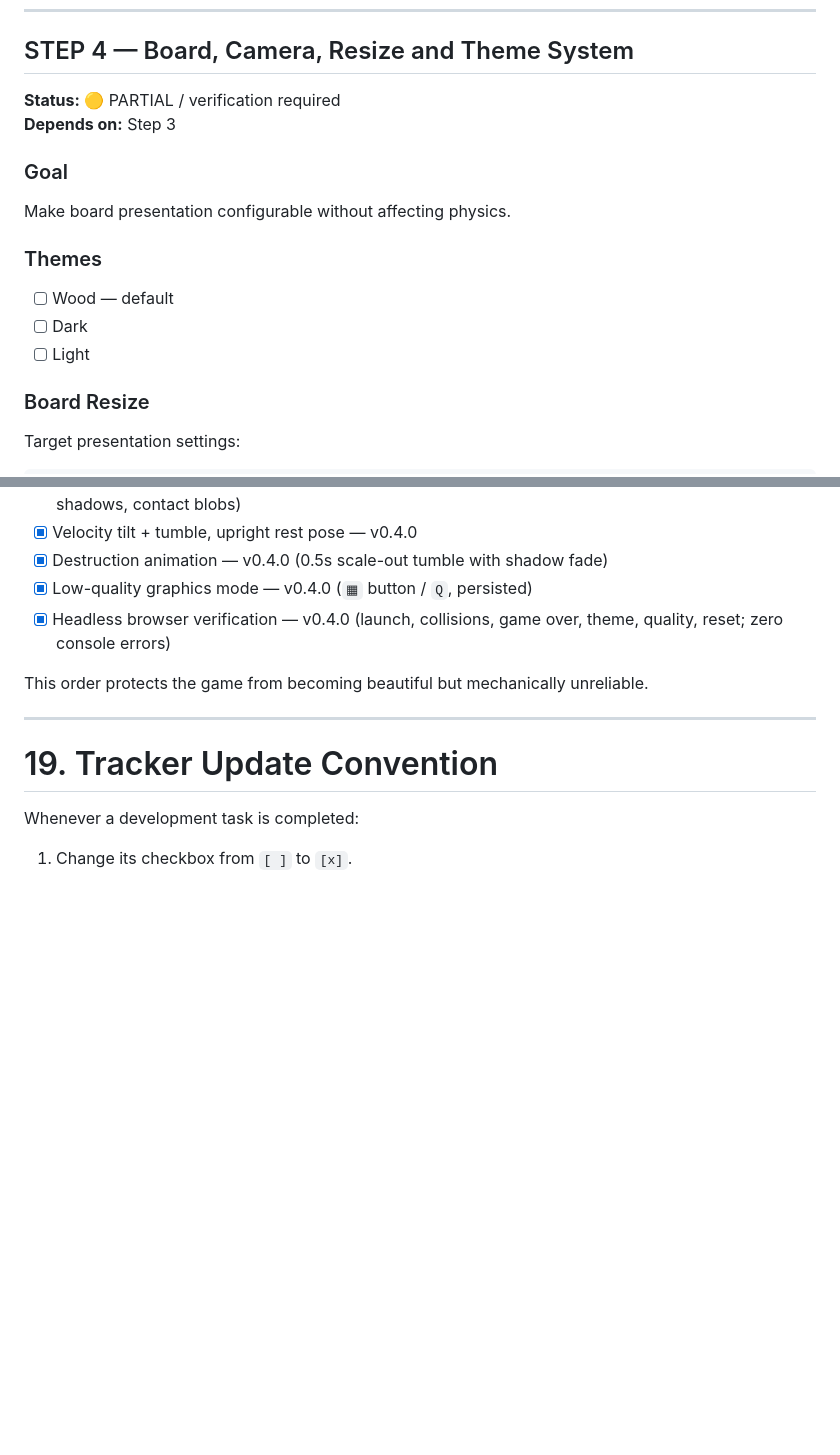
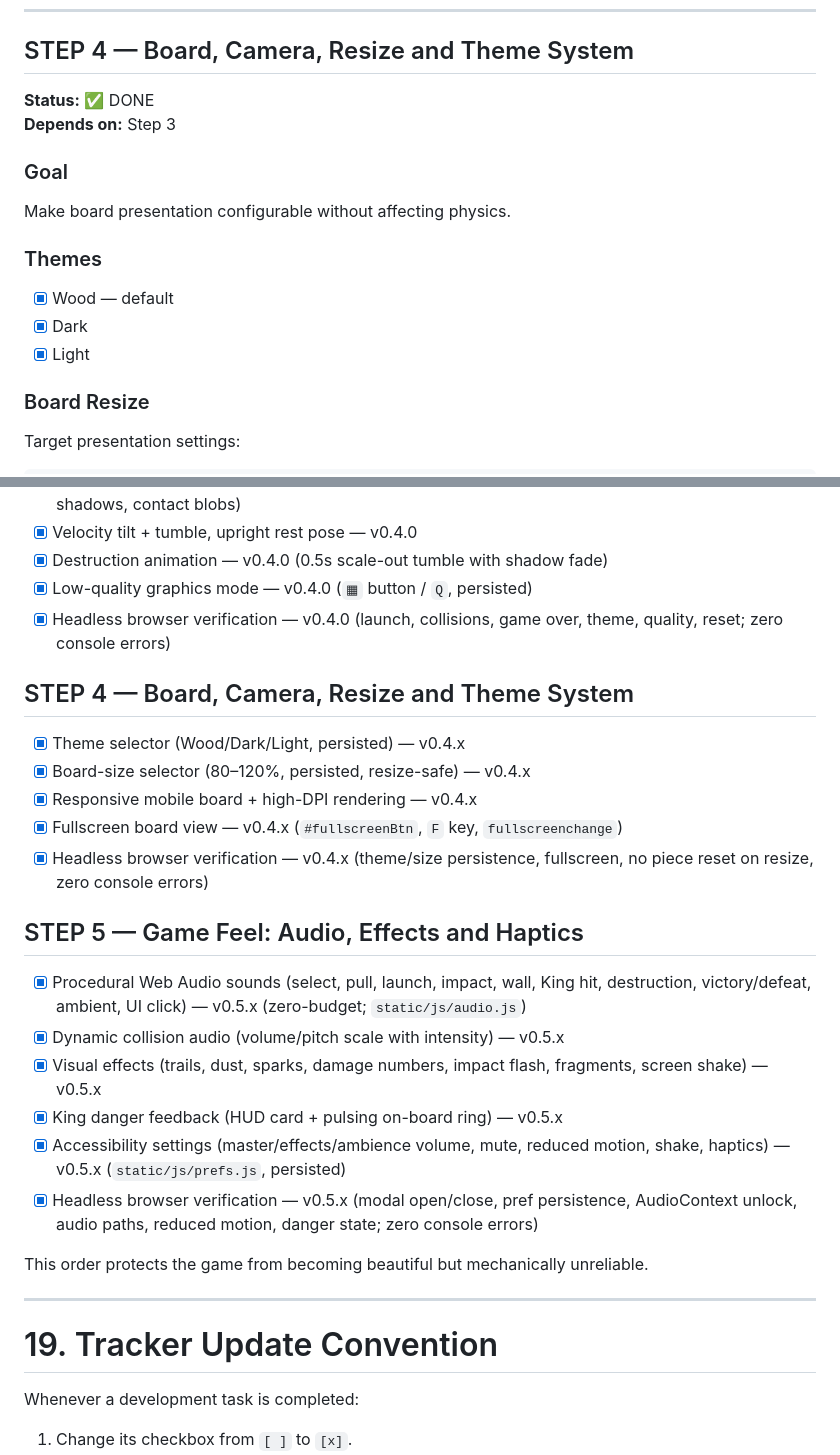
Before and after one commit to mr-zero0/ArChess, a Markdown page: ARCHESS_PRODUCT_DESIGN_TRACKER.md, 2 parts joined by grey strips. Rendered like a GitHub page; blank space fills up the shorter version.

```diff
--- a/ARCHESS_PRODUCT_DESIGN_TRACKER.md
+++ b/ARCHESS_PRODUCT_DESIGN_TRACKER.md
@@ -792,7 +792,7 @@ Tools: Three.js + Blender.
 
 ## STEP 4 — Board, Camera, Resize and Theme System
 
-**Status:** 🟡 PARTIAL / verification required
+**Status:** ✅ DONE
 **Depends on:** Step 3
 
 ### Goal
@@ -801,9 +801,9 @@ Make board presentation configurable without affecting physics.
 
 ### Themes
 
-- [ ] Wood — default
-- [ ] Dark
-- [ ] Light
+- [x] Wood — default
+- [x] Dark
+- [x] Light
 
 ### Board Resize
 
@@ -2079,6 +2088,23 @@ Then move directly to:
 - [x] Low-quality graphics mode — v0.4.0 (`▦` button / `Q`, persisted)
 - [x] Headless browser verification — v0.4.0 (launch, collisions, game over, theme, quality, reset; zero console errors)
 
+## STEP 4 — Board, Camera, Resize and Theme System
+
+- [x] Theme selector (Wood/Dark/Light, persisted) — v0.4.x
+- [x] Board-size selector (80–120%, persisted, resize-safe) — v0.4.x
+- [x] Responsive mobile board + high-DPI rendering — v0.4.x
+- [x] Fullscreen board view — v0.4.x (`#fullscreenBtn`, `F` key, `fullscreenchange`)
+- [x] Headless browser verification — v0.4.x (theme/size persistence, fullscreen, no piece reset on resize, zero console errors)
+
+## STEP 5 — Game Feel: Audio, Effects and Haptics
+
+- [x] Procedural Web Audio sounds (select, pull, launch, impact, wall, King hit, destruction, victory/defeat, ambient, UI click) — v0.5.x (zero-budget; `static/js/audio.js`)
+- [x] Dynamic collision audio (volume/pitch scale with intensity) — v0.5.x
+- [x] Visual effects (trails, dust, sparks, damage numbers, impact flash, fragments, screen shake) — v0.5.x
+- [x] King danger feedback (HUD card + pulsing on-board ring) — v0.5.x
+- [x] Accessibility settings (master/effects/ambience volume, mute, reduced motion, shake, haptics) — v0.5.x (`static/js/prefs.js`, persisted)
+- [x] Headless browser verification — v0.5.x (modal open/close, pref persistence, AudioContext unlock, audio paths, reduced motion, danger state; zero console errors)
+
 This order protects the game from becoming beautiful but mechanically unreliable.
 
 ---
```
Also changed, not shown: other parts of ARCHESS_PRODUCT_DESIGN_TRACKER.md (+62 -53 lines).
